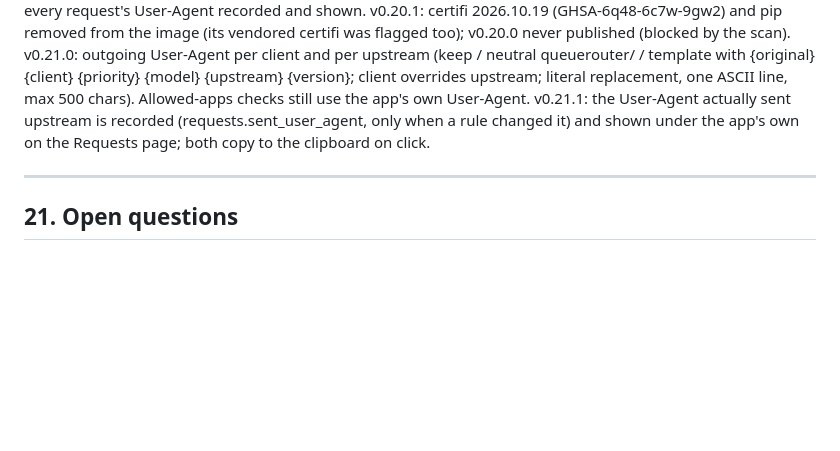
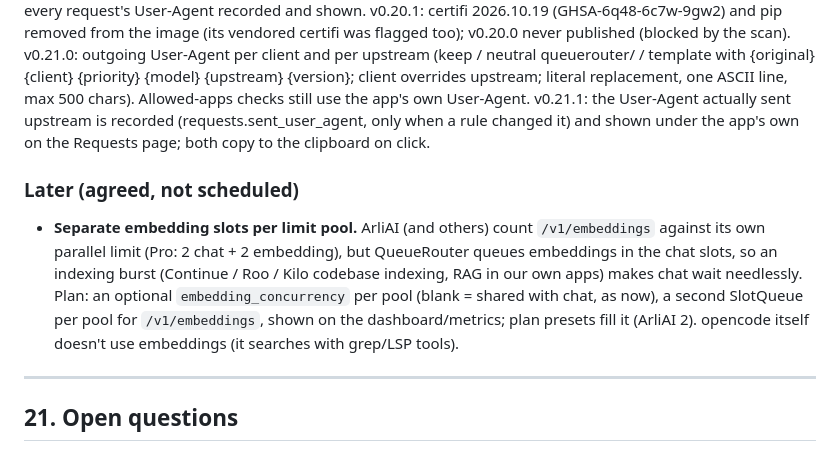
Before and after one commit to MRACHINI/QueueRouter, a Markdown page: DESIGN.md, the part around the change. Rendered like a GitHub page; blank space fills up the shorter version.

Commit message:
DESIGN: backlog separate embedding slots per limit pool

```diff
--- a/DESIGN.md
+++ b/DESIGN.md
@@ -1104,6 +1104,15 @@ replacement, one ASCII line, max 500 chars). Allowed-apps checks still use the a
 v0.21.1: the User-Agent actually sent upstream is recorded (requests.sent_user_agent, only when a rule changed
 it) and shown under the app's own on the Requests page; both copy to the clipboard on click.
 
+### Later (agreed, not scheduled)
+
+- **Separate embedding slots per limit pool.** ArliAI (and others) count `/v1/embeddings` against its
+  own parallel limit (Pro: 2 chat + 2 embedding), but QueueRouter queues embeddings in the chat slots,
+  so an indexing burst (Continue / Roo / Kilo codebase indexing, RAG in our own apps) makes chat wait
+  needlessly. Plan: an optional `embedding_concurrency` per pool (blank = shared with chat, as now),
+  a second SlotQueue per pool for `/v1/embeddings`, shown on the dashboard/metrics; plan presets fill
+  it (ArliAI 2). opencode itself doesn't use embeddings (it searches with grep/LSP tools).
+
 ---
 
 ## 21. Open questions
```
